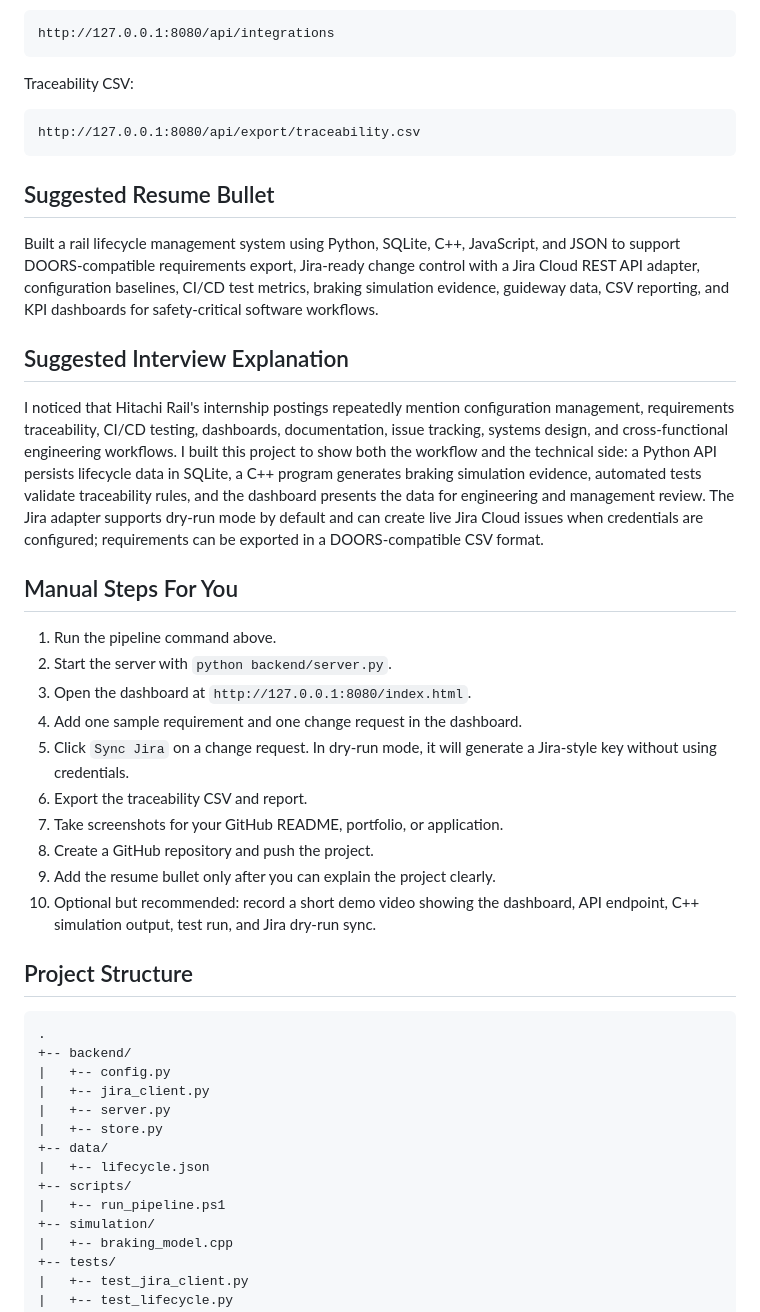
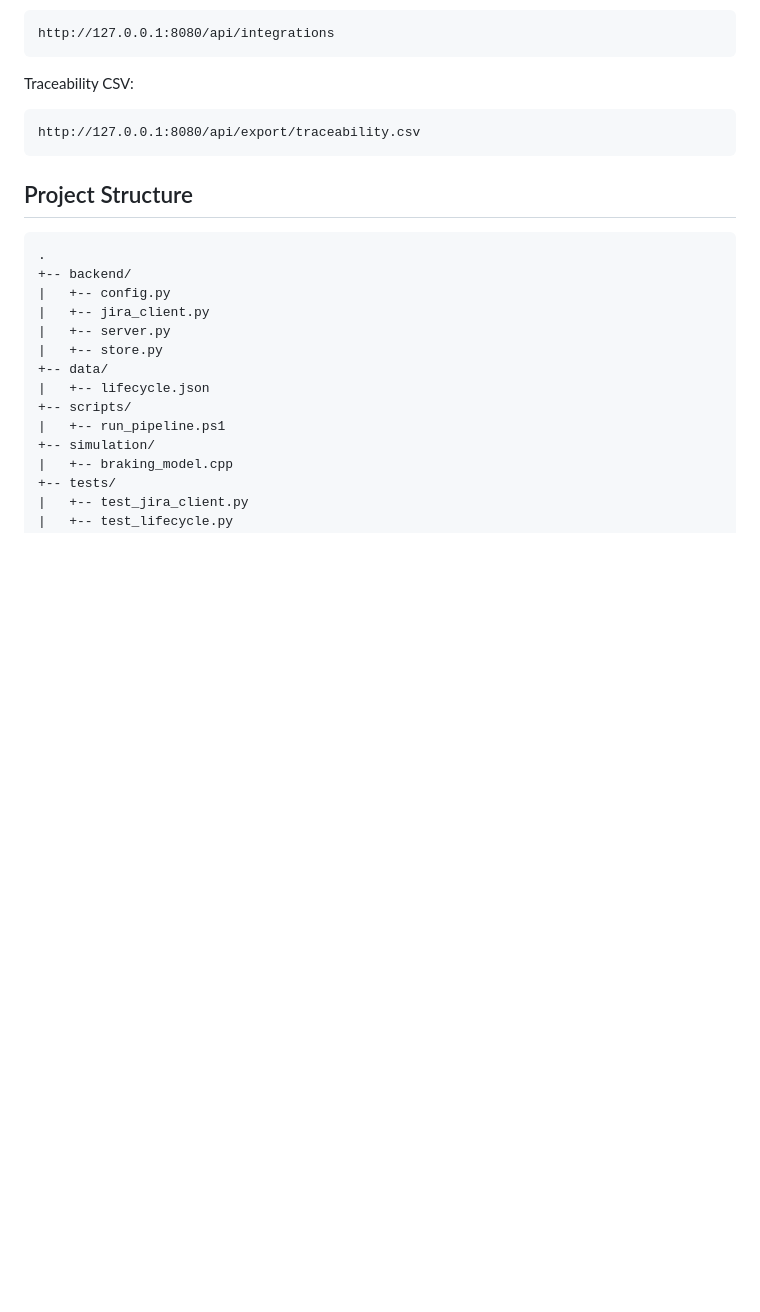
Before and after one commit to darrenbrazas/Rail-Dashboard, a Markdown page: README.md, the part around the change. Drawn GitHub-style; blank space fills up the shorter version.

````diff
--- a/README.md
+++ b/README.md
@@ -130,27 +130,6 @@ Traceability CSV:
 http://127.0.0.1:8080/api/export/traceability.csv
 ```
 
-## Suggested Resume Bullet
-
-Built a rail lifecycle management system using Python, SQLite, C++, JavaScript, and JSON to support DOORS-compatible requirements export, Jira-ready change control with a Jira Cloud REST API adapter, configuration baselines, CI/CD test metrics, braking simulation evidence, guideway data, CSV reporting, and KPI dashboards for safety-critical software workflows.
-
-## Suggested Interview Explanation
-
-I noticed that Hitachi Rail's internship postings repeatedly mention configuration management, requirements traceability, CI/CD testing, dashboards, documentation, issue tracking, systems design, and cross-functional engineering workflows. I built this project to show both the workflow and the technical side: a Python API persists lifecycle data in SQLite, a C++ program generates braking simulation evidence, automated tests validate traceability rules, and the dashboard presents the data for engineering and management review. The Jira adapter supports dry-run mode by default and can create live Jira Cloud issues when credentials are configured; requirements can be exported in a DOORS-compatible CSV format.
-
-## Manual Steps For You
-
-1. Run the pipeline command above.
-2. Start the server with `python backend/server.py`.
-3. Open the dashboard at `http://127.0.0.1:8080/index.html`.
-4. Add one sample requirement and one change request in the dashboard.
-5. Click `Sync Jira` on a change request. In dry-run mode, it will generate a Jira-style key without using credentials.
-6. Export the traceability CSV and report.
-7. Take screenshots for your GitHub README, portfolio, or application.
-8. Create a GitHub repository and push the project.
-9. Add the resume bullet only after you can explain the project clearly.
-10. Optional but recommended: record a short demo video showing the dashboard, API endpoint, C++ simulation output, test run, and Jira dry-run sync.
-
 ## Project Structure
 
 ```text
````
